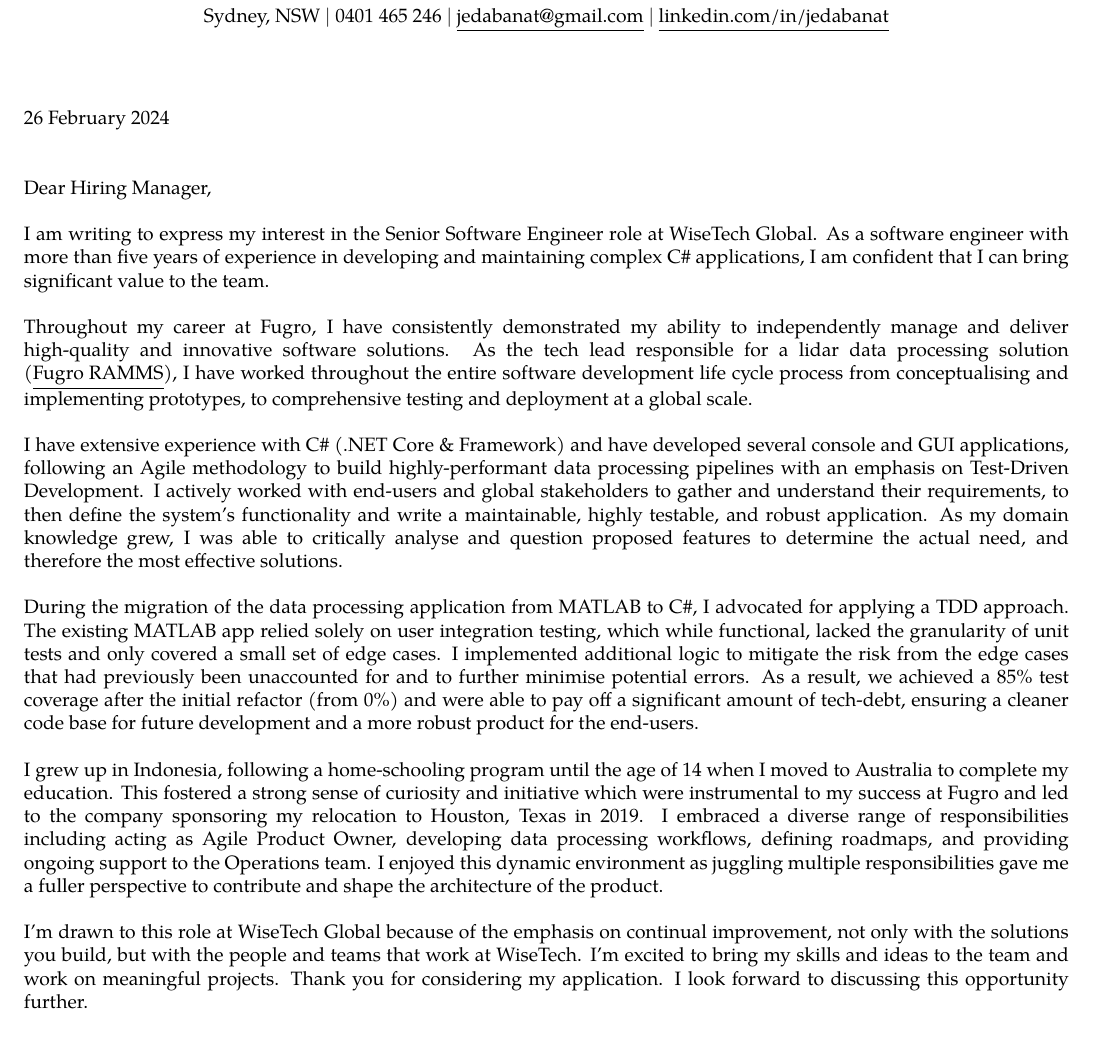
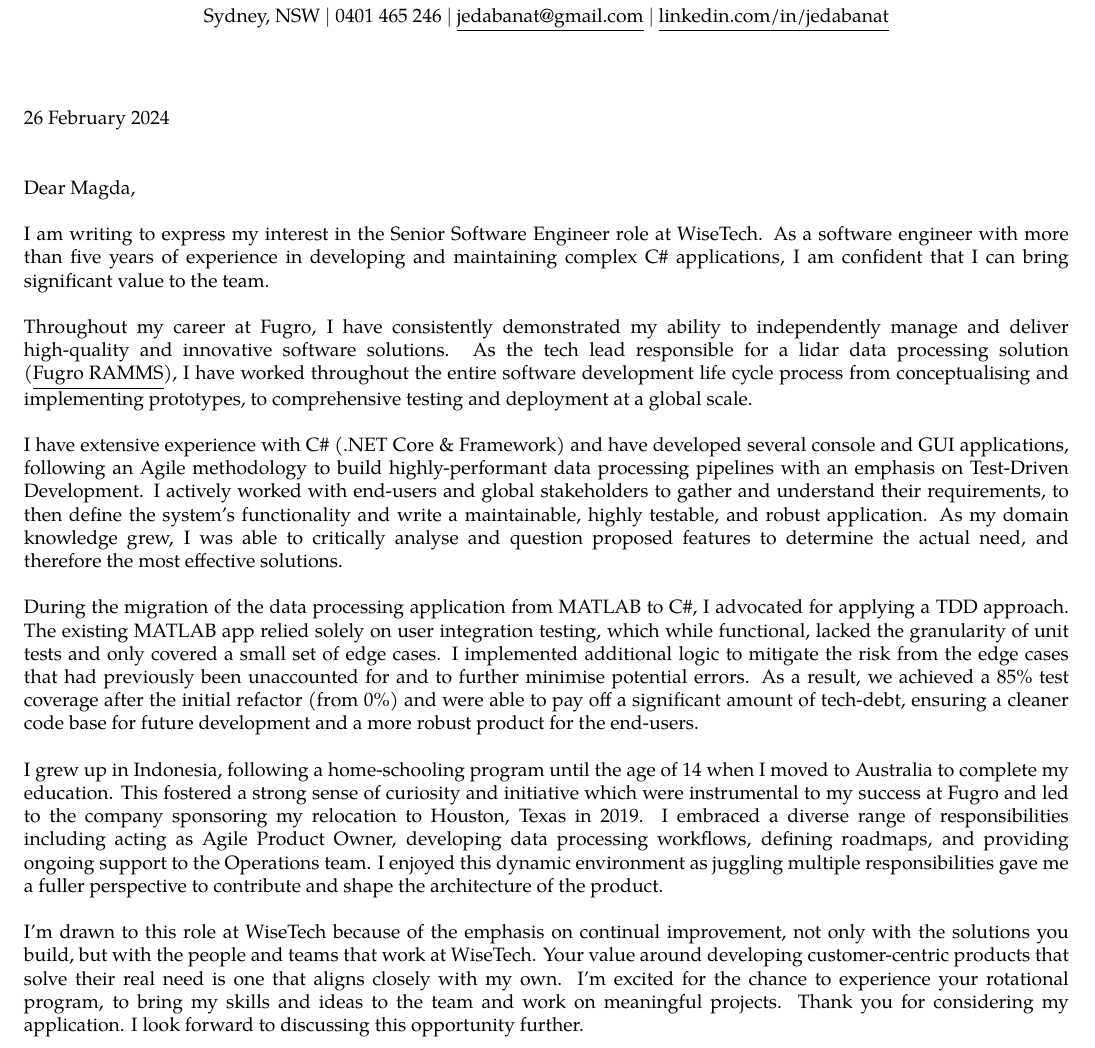
Before and after one commit to jedabanat/resume, a LaTeX document (coverletter.tex, which reads sections/letter.tex): part of the page, cut so that both start at the same text. Compiled offline with pdfLaTeX.

Commit message:
edit letter+ experience

```diff
--- a/sections/letter.tex
+++ b/sections/letter.tex
@@ -2,9 +2,9 @@
 
 26 February 2024 \\ \\
 
-Dear Hiring Manager, \\
+Dear Magda, \\
 
-I am writing to express my interest in the Senior Software Engineer role at WiseTech Global. As a software engineer with more than five years of experience in developing and maintaining complex C\# applications, I am confident that I can bring significant value to the team. \\
+I am writing to express my interest in the Senior Software Engineer role at WiseTech. As a software engineer with more than five years of experience in developing and maintaining complex C\# applications, I am confident that I can bring significant value to the team. \\
 
 Throughout my career at Fugro, I have consistently demonstrated my ability to independently manage and deliver high-quality and innovative software solutions. As the tech lead responsible for a lidar data processing solution (\href{https://www.youtube.com/watch?v=f65bdm4tous}{\underline{Fugro RAMMS}}), I have worked throughout the entire software development life cycle process from conceptualising and implementing prototypes, to comprehensive testing and deployment at a global scale. \\
 
@@ -14,7 +14,7 @@
 
 I grew up in Indonesia, following a home-schooling program until the age of 14 when I moved to Australia to complete my education. This fostered a strong sense of curiosity and initiative which were instrumental to my success at Fugro and led to the company sponsoring my relocation to Houston, Texas in 2019. I embraced a diverse range of responsibilities including acting as Agile Product Owner, developing data processing workflows, defining roadmaps, and providing ongoing support to the Operations team. I enjoyed this dynamic environment as juggling multiple responsibilities gave me a fuller perspective to contribute and shape the architecture of the product. \\
 
-I’m drawn to this role at WiseTech Global because of the emphasis on continual improvement, not only with the solutions you build, but with the people and teams that work at WiseTech. I'm excited to bring my skills and ideas to the team and work on meaningful projects. Thank you for considering my application. I look forward to discussing this opportunity further. \\
+I’m drawn to this role at WiseTech because of the emphasis on continual improvement, not only with the solutions you build, but with the people and teams that work at WiseTech. Your value around developing customer-centric products that solve their real need is one that aligns closely with my own. I'm excited for the chance to experience your rotational program, to bring my skills and ideas to the team and work on meaningful projects. Thank you for considering my application. I look forward to discussing this opportunity further. \\
 
 Sincerely,\\
 Jed Abanat
```
Also changed, not shown: sections/experience.tex (+1 -1 lines).
